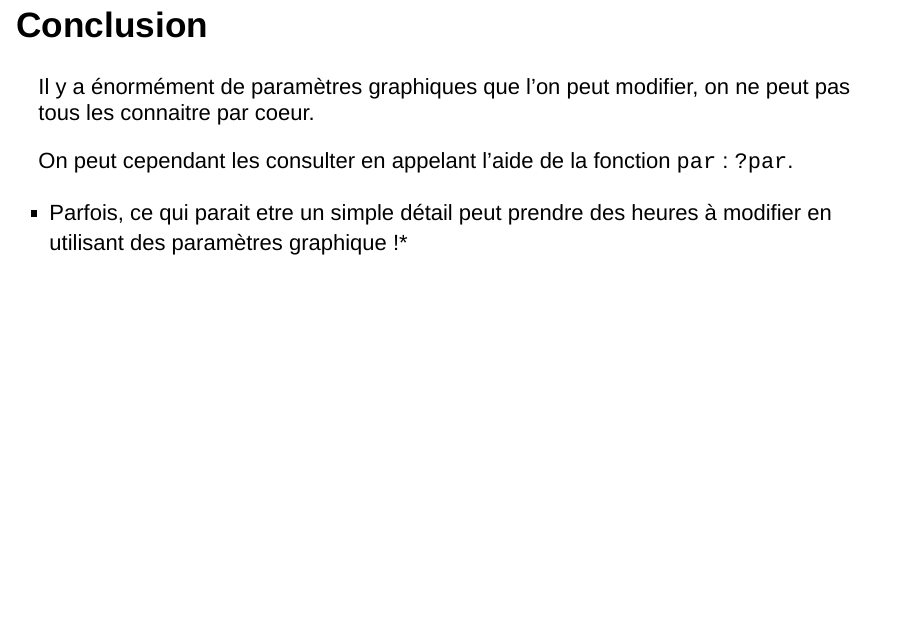
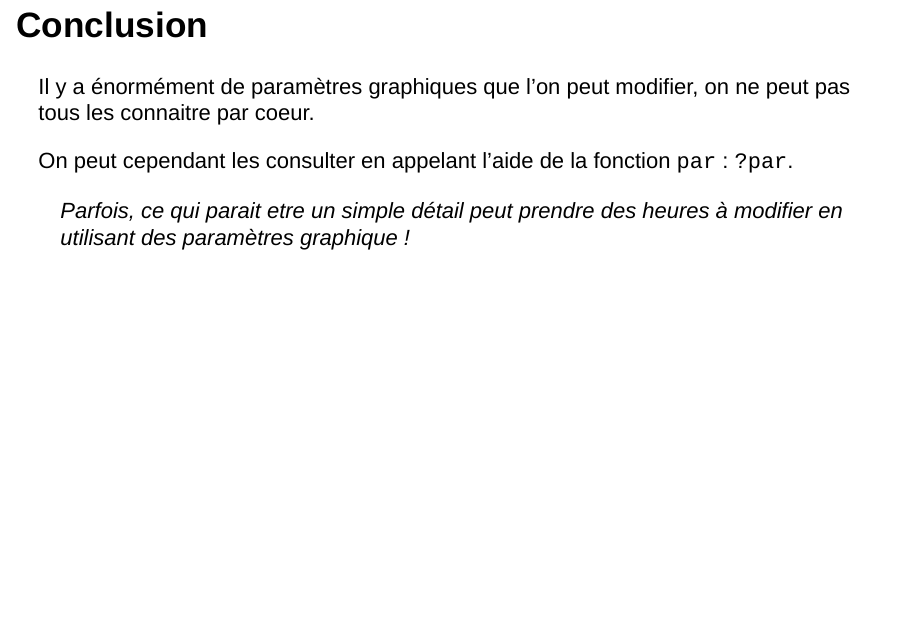
Before and after one commit to Tenenhaus/RIR, an R Markdown document (jour2/02-plot.rmd): page 21 of 21. Rendered offline with R 4.5, knitr and Pandoc, with nearby package versions; drawn as Slidy slides in place of the format the file asks for; code that draws random numbers runs with fixed seeds of ours.

Commit message:
finalisation

```diff
--- a/jour2/02-plot.rmd
+++ b/jour2/02-plot.rmd
@@ -178,4 +178,4 @@ Il y a énormément de paramètres graphiques que l'on peut modifier, on ne peut
 
 On peut cependant les consulter en appelant l'aide de la fonction `par` : `?par`.
 
-> * Parfois, ce qui parait etre un simple détail peut prendre des heures à modifier en utilisant des paramètres graphique !*
+> _Parfois, ce qui parait etre un simple détail peut prendre des heures à modifier en utilisant des paramètres graphique !_
```
Also changed, not shown: jour1/02_commandes_et_objets.rmd (+1 -0 lines), jour3/01-tests.rmd (+3 -3 lines).
